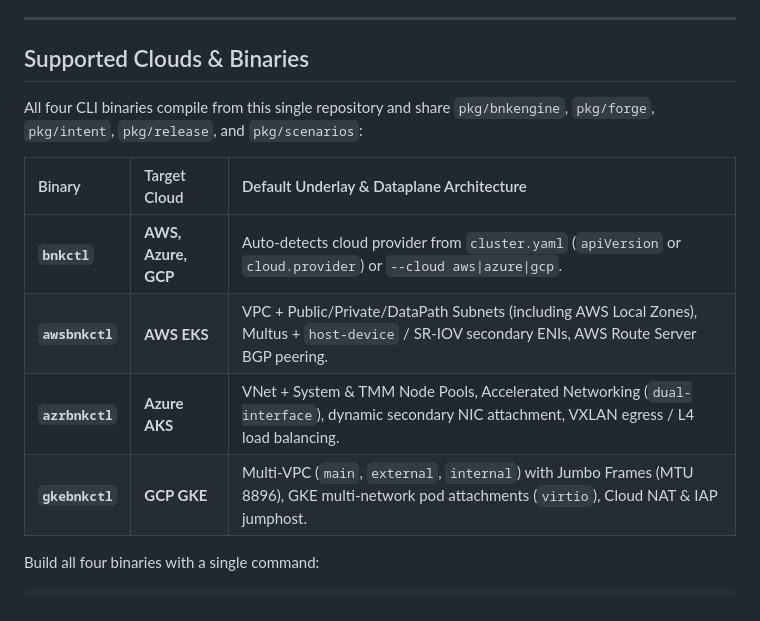
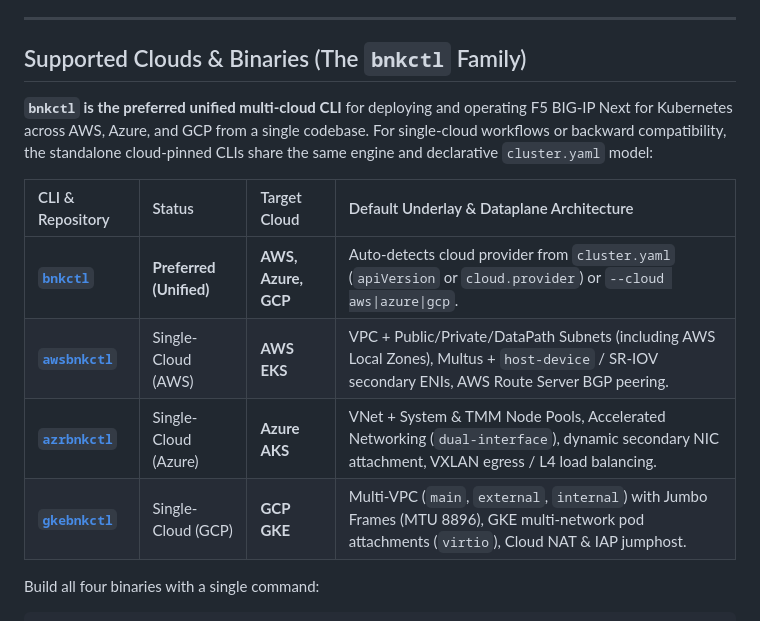
Before and after one commit to JLCode-tech/bnkctl, a Markdown page: README.md, the part around the change. Drawn GitHub-style.

Commit message:
docs: align bnkctl family table and mark bnkctl as preferred unified CLI

```diff
--- a/README.md
+++ b/README.md
@@ -24,16 +24,16 @@ Deploying a **BIG-IP Next for Kubernetes (BNK)** and **F5 BNK AI Service Plane**
 
 ---
 
-## Supported Clouds & Binaries
+## Supported Clouds & Binaries (The `bnkctl` Family)
 
-All four CLI binaries compile from this single repository and share `pkg/bnkengine`, `pkg/forge`, `pkg/intent`, `pkg/release`, and `pkg/scenarios`:
+**`bnkctl` is the preferred unified multi-cloud CLI** for deploying and operating F5 BIG-IP Next for Kubernetes across AWS, Azure, and GCP from a single codebase. For single-cloud workflows or backward compatibility, the standalone cloud-pinned CLIs share the same engine and declarative `cluster.yaml` model:
 
-| Binary | Target Cloud | Default Underlay & Dataplane Architecture |
-| :--- | :--- | :--- |
-| **`bnkctl`** | **AWS, Azure, GCP** | Auto-detects cloud provider from `cluster.yaml` (`apiVersion` or `cloud.provider`) or `--cloud aws\|azure\|gcp`. |
-| **`awsbnkctl`** | **AWS EKS** | VPC + Public/Private/DataPath Subnets (including AWS Local Zones), Multus + `host-device` / SR-IOV secondary ENIs, AWS Route Server BGP peering. |
-| **`azrbnkctl`** | **Azure AKS** | VNet + System & TMM Node Pools, Accelerated Networking (`dual-interface`), dynamic secondary NIC attachment, VXLAN egress / L4 load balancing. |
-| **`gkebnkctl`** | **GCP GKE** | Multi-VPC (`main`, `external`, `internal`) with Jumbo Frames (MTU 8896), GKE multi-network pod attachments (`virtio`), Cloud NAT & IAP jumphost. |
+| CLI & Repository | Status | Target Cloud | Default Underlay & Dataplane Architecture |
+| :--- | :--- | :--- | :--- |
+| [**`bnkctl`**](https://github.com/JLCode-tech/bnkctl) | **Preferred (Unified)** | **AWS, Azure, GCP** | Auto-detects cloud provider from `cluster.yaml` (`apiVersion` or `cloud.provider`) or `--cloud aws\|azure\|gcp`. |
+| [**`awsbnkctl`**](https://github.com/JLCode-tech/awsbnkctl) | Single-Cloud (AWS) | **AWS EKS** | VPC + Public/Private/DataPath Subnets (including AWS Local Zones), Multus + `host-device` / SR-IOV secondary ENIs, AWS Route Server BGP peering. |
+| [**`azrbnkctl`**](https://github.com/JLCode-tech/azrbnkctl) | Single-Cloud (Azure) | **Azure AKS** | VNet + System & TMM Node Pools, Accelerated Networking (`dual-interface`), dynamic secondary NIC attachment, VXLAN egress / L4 load balancing. |
+| [**`gkebnkctl`**](https://github.com/JLCode-tech/gkebnkctl) | Single-Cloud (GCP) | **GCP GKE** | Multi-VPC (`main`, `external`, `internal`) with Jumbo Frames (MTU 8896), GKE multi-network pod attachments (`virtio`), Cloud NAT & IAP jumphost. |
 
 Build all four binaries with a single command:
 
```
